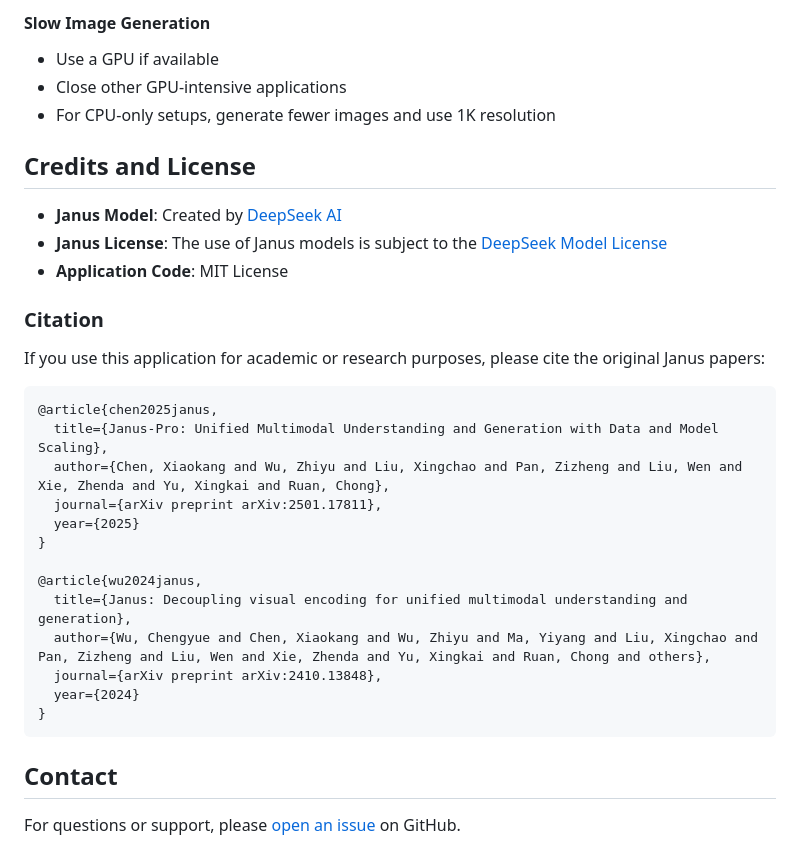
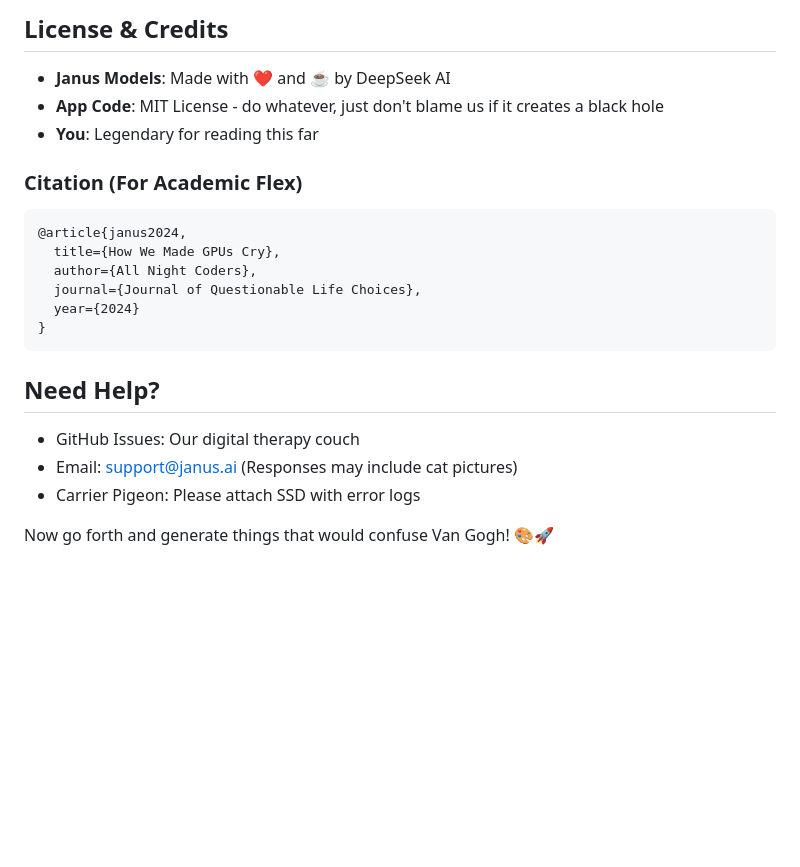
Before and after one commit to ha466/Janus-AI-Image-Generator, a Markdown page: readme.md, the part around the change printed below. Drawn GitHub-style; blank space fills up the shorter version.

````diff
--- a/readme.md
+++ b/readme.md
@@ -134,36 +116,25 @@ pip install git+https://github.com/deepseek-ai/Janus.git
 
-#### Slow Image Generation
-- Use a GPU if available
-- Close other GPU-intensive applications
-- For CPU-only setups, generate fewer images and use 1K resolution
+## License & Credits
 
+- **Janus Models**: Made with ❤️ and ☕️ by DeepSeek AI
+- **App Code**: MIT License - do whatever, just don't blame us if it creates a black hole
+- **You**: Legendary for reading this far
 
-## Credits and License
+### Citation (For Academic Flex)
 
-- **Janus Model**: Created by [DeepSeek AI](https://github.com/deepseek-ai/Janus)
-- **Janus License**: The use of Janus models is subject to the [DeepSeek Model License](https://github.com/deepseek-ai/Janus/blob/main/LICENSE-MODEL)
-- **Application Code**: MIT License
-
-### Citation
-
-If you use this application for academic or research purposes, please cite the original Janus papers:
-
-```
-@article{chen2025janus,
-  title={Janus-Pro: Unified Multimodal Understanding and Generation with Data and Model Scaling},
-  author={Chen, Xiaokang and Wu, Zhiyu and Liu, Xingchao and Pan, Zizheng and Liu, Wen and Xie, Zhenda and Yu, Xingkai and Ruan, Chong},
-  journal={arXiv preprint arXiv:2501.17811},
-  year={2025}
-}
-
-@article{wu2024janus,
-  title={Janus: Decoupling visual encoding for unified multimodal understanding and generation},
-  author={Wu, Chengyue and Chen, Xiaokang and Wu, Zhiyu and Ma, Yiyang and Liu, Xingchao and Pan, Zizheng and Liu, Wen and Xie, Zhenda and Yu, Xingkai and Ruan, Chong and others},
-  journal={arXiv preprint arXiv:2410.13848},
+```bibtex
+@article{janus2024,
+  title={How We Made GPUs Cry},
+  author={All Night Coders},
+  journal={Journal of Questionable Life Choices},
   year={2024}
 }
 ```
 
-## Contact
+## Need Help?
 
-For questions or support, please [open an issue](https://github.com/yourusername/janus-image-generator/issues) on GitHub.
+- GitHub Issues: Our digital therapy couch
+- Email: support@janus.ai (Responses may include cat pictures)
+- Carrier Pigeon: Please attach SSD with error logs
+
+Now go forth and generate things that would confuse Van Gogh! 🎨🚀
````
Also changed, not shown: other parts of readme.md (+64 -82 lines).
